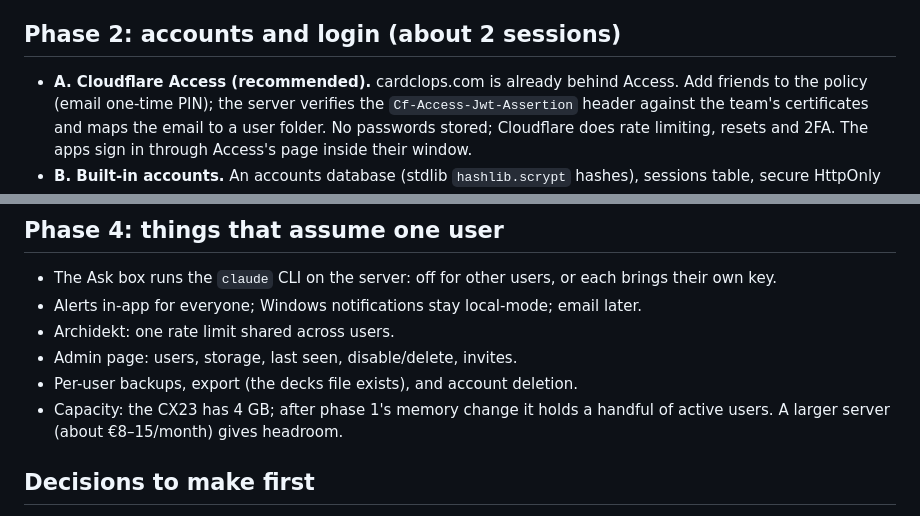
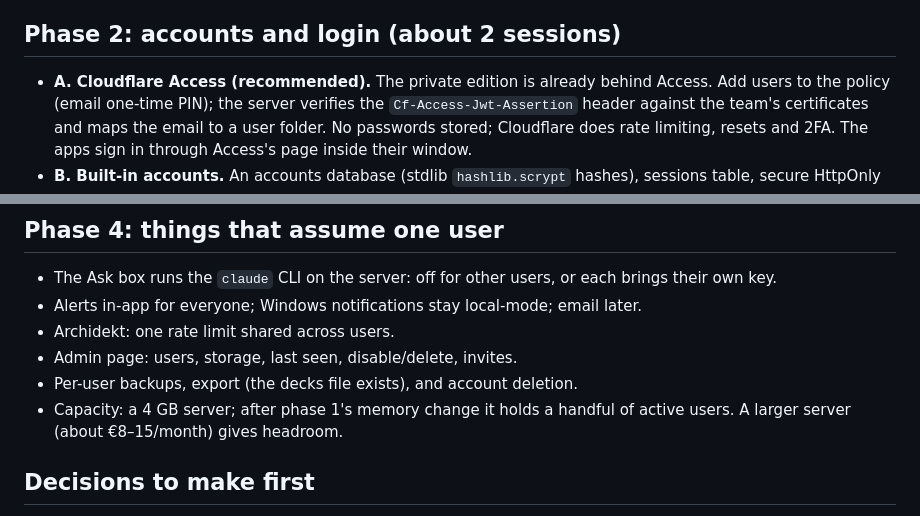
Before and after one commit to bhanright/cardclops, a Markdown page: docs/MULTIUSER_PLAN.md, 2 parts joined by grey strips. Rendered like a GitHub page.

```diff
--- a/docs/MULTIUSER_PLAN.md
+++ b/docs/MULTIUSER_PLAN.md
@@ -31,7 +31,7 @@ the online version exists.
 
 ## Phase 2: accounts and login (about 2 sessions)
 
-- **A. Cloudflare Access (recommended).** cardclops.com is already behind Access. Add friends to the
+- **A. Cloudflare Access (recommended).** The private edition is already behind Access. Add users to the
   policy (email one-time PIN); the server verifies the `Cf-Access-Jwt-Assertion` header against the
   team's certificates and maps the email to a user folder. No passwords stored; Cloudflare does rate
   limiting, resets and 2FA. The apps sign in through Access's page inside their window.
@@ -57,7 +57,7 @@ comes later.
 - Archidekt: one rate limit shared across users.
 - Admin page: users, storage, last seen, disable/delete, invites.
 - Per-user backups, export (the decks file exists), and account deletion.
-- Capacity: the CX23 has 4 GB; after phase 1's memory change it holds a handful of active users. A
+- Capacity: a 4 GB server; after phase 1's memory change it holds a handful of active users. A
   larger server (about €8–15/month) gives headroom.
 
 ## Decisions to make first
```
Also changed, not shown: docs/PUBLIC_EDITION_PLAN.md (+4 -4 lines).
